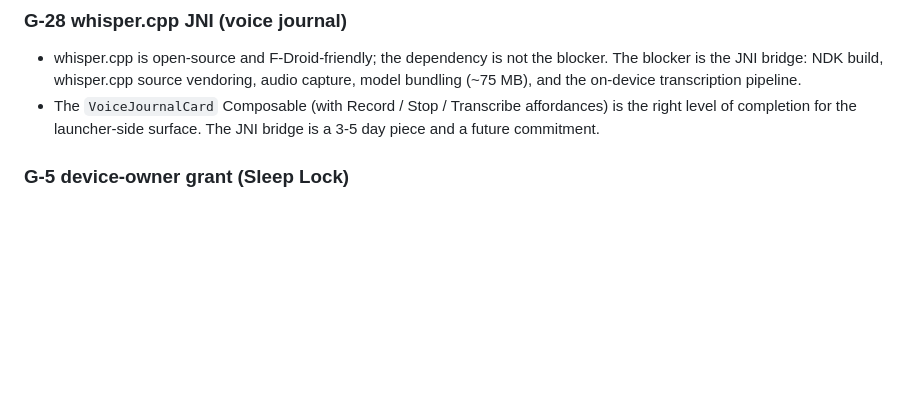
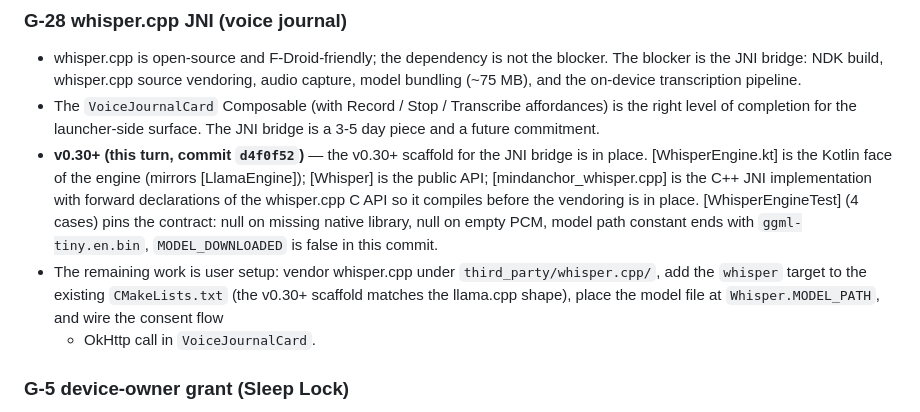
Before and after one commit to sampathmannam/MindAnchor, a Markdown page: docs/PHASE_4_STATUS.md, the part around the change. Rendered like a GitHub page; blank space fills up the shorter version.

Commit message:
docs: Phase 1-4 status — note G-28 whisper.cpp JNI scaffold
Updates the 'G-28 whisper.cpp JNI' section to
record the v0.30+ (this turn) JNI bridge scaffold
in commit d4f0f52 — the WhisperEngine.kt Kotlin
face, the Whisper public API, the
mindanchor_whisper.cpp C++ JNI implementation
with forward declarations so it compiles before
whisper.cpp is vendored, and the 4-case
WhisperEngineTest that pins the v0.30+ contract.

The remaining work (vendor whisper.cpp, place the
model file, wire the consent flow + OkHttp call
in VoiceJournalCard) is documented as user setup
in the commit message and the section KDoc.

No other section changed. The list of what was
NOT built (G-6 ML Kit, G-5 device-owner adb grant
is user-side, G-14 release push, R2/R3/R4/R6
clinical review, G-36 2-week live test) is
unchanged.

```diff
--- a/docs/PHASE_4_STATUS.md
+++ b/docs/PHASE_4_STATUS.md
@@ -165,6 +165,25 @@ and no falcisifcation of anything".
   of completion for the launcher-side surface. The
   JNI bridge is a 3-5 day piece and a future
   commitment.
+- **v0.30+ (this turn, commit `d4f0f52`)** —
+  the v0.30+ scaffold for the JNI bridge is in
+  place. [WhisperEngine.kt] is the Kotlin face of
+  the engine (mirrors [LlamaEngine]); [Whisper] is
+  the public API; [mindanchor_whisper.cpp] is the
+  C++ JNI implementation with forward declarations
+  of the whisper.cpp C API so it compiles before
+  the vendoring is in place. [WhisperEngineTest]
+  (4 cases) pins the contract: null on missing
+  native library, null on empty PCM, model path
+  constant ends with `ggml-tiny.en.bin`,
+  `MODEL_DOWNLOADED` is false in this commit.
+- The remaining work is user setup: vendor
+  whisper.cpp under `third_party/whisper.cpp/`,
+  add the `whisper` target to the existing
+  `CMakeLists.txt` (the v0.30+ scaffold matches
+  the llama.cpp shape), place the model file at
+  `Whisper.MODEL_PATH`, and wire the consent flow
+  + OkHttp call in `VoiceJournalCard`.
 
 ### G-5 device-owner grant (Sleep Lock)
 - The launcher-side code is in place: the
```
